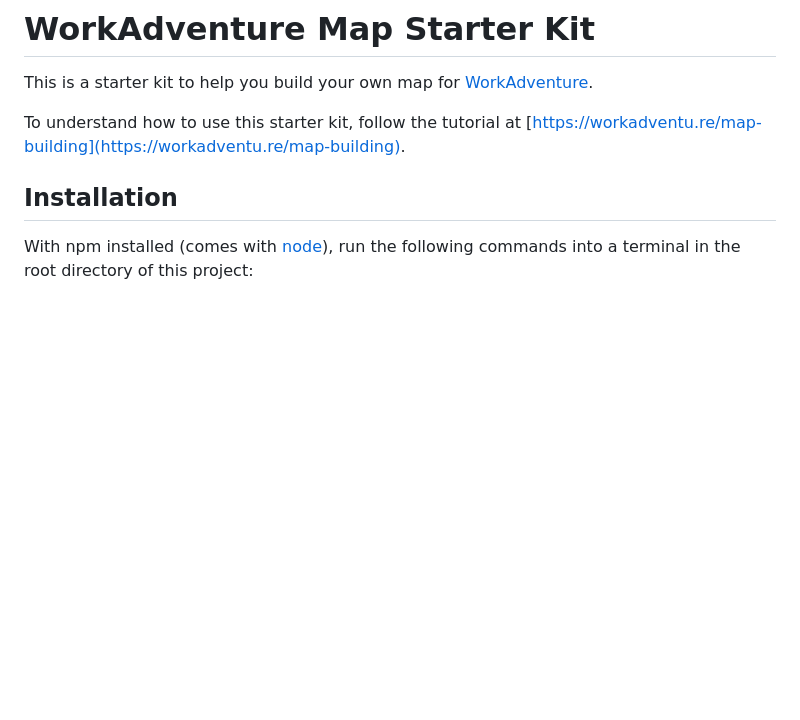
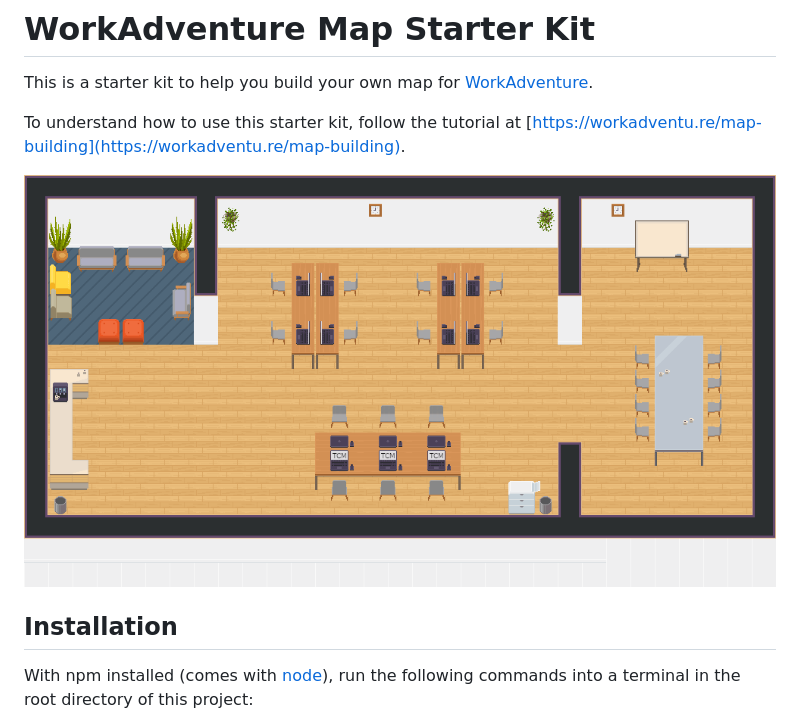
Before and after one commit to workadventure/map-starter-kit, a Markdown page: README.md, the part around the change. GitHub-like rendering; pictures changed too: map.png (added); blank space fills up the shorter version.

Commit message:
Add image thumbnail

```diff
--- a/README.md
+++ b/README.md
@@ -3,6 +3,8 @@
 This is a starter kit to help you build your own map for [WorkAdventure](https://workadventu.re).
 
 To understand how to use this starter kit, follow the tutorial at [https://workadventu.re/map-building](https://workadventu.re/map-building).
+
+![map](./map.png)
 
 ## Installation
 
```
Also changed, not shown: 1 other file.
